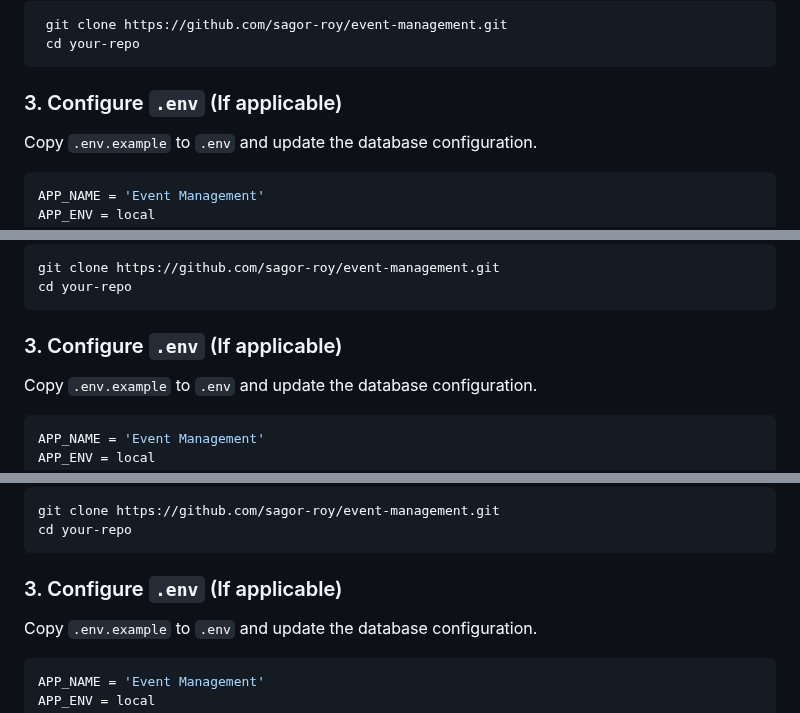
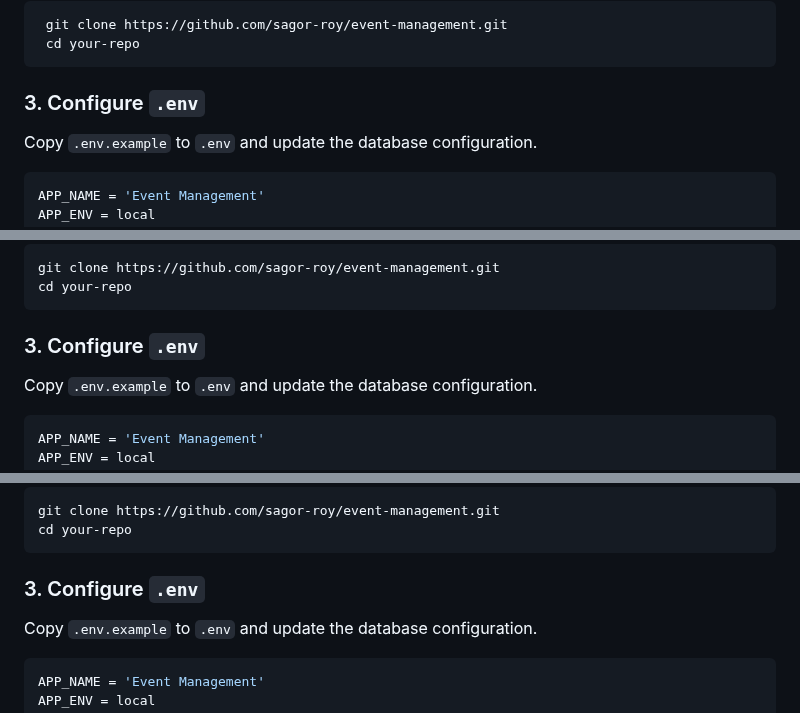
Before and after one commit to sagor-roy/event-management, a Markdown page: README.md, 3 parts joined by grey strips. GitHub-like rendering; folded sections open.

````diff
--- a/README.md
+++ b/README.md
@@ -24,7 +24,7 @@ Ensure you have the following installed:
  cd your-repo
 ```
 
-### 3. Configure `.env` (If applicable)
+### 3. Configure `.env`
 Copy `.env.example` to `.env` and update the database configuration.
 ```sh
 APP_NAME = 'Event Management'
@@ -74,7 +74,7 @@ git clone https://github.com/sagor-roy/event-management.git
 cd your-repo
 ```
 
-### 3. Configure `.env` (If applicable)
+### 3. Configure `.env`
 Copy `.env.example` to `.env` and update the database configuration.
 ```sh
 APP_NAME = 'Event Management'
@@ -139,7 +139,7 @@ git clone https://github.com/sagor-roy/event-management.git
 cd your-repo
 ```
 
-### 3. Configure `.env` (If applicable)
+### 3. Configure `.env`
 Copy `.env.example` to `.env` and update the database configuration.
 ```sh
 APP_NAME = 'Event Management'
````
